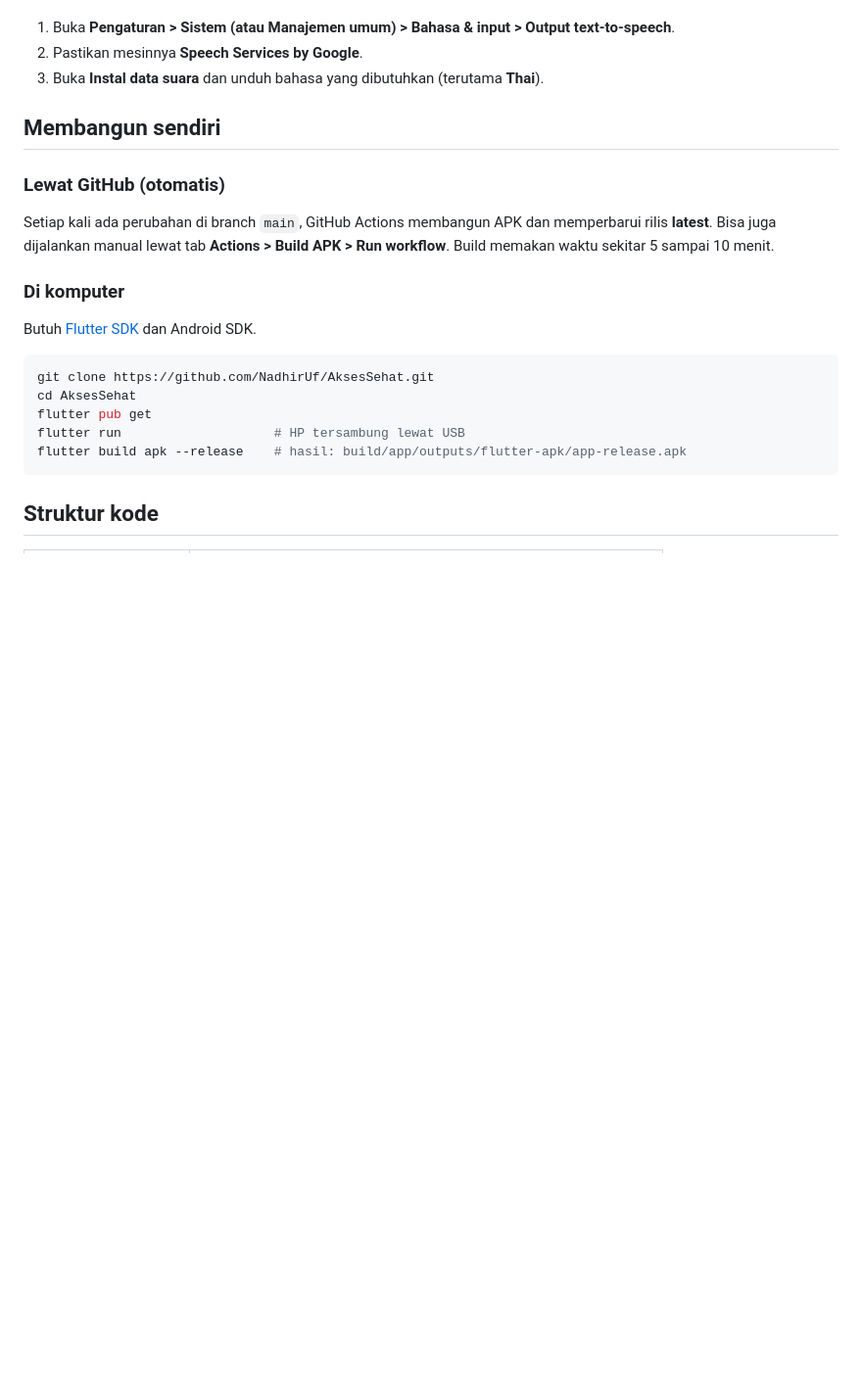
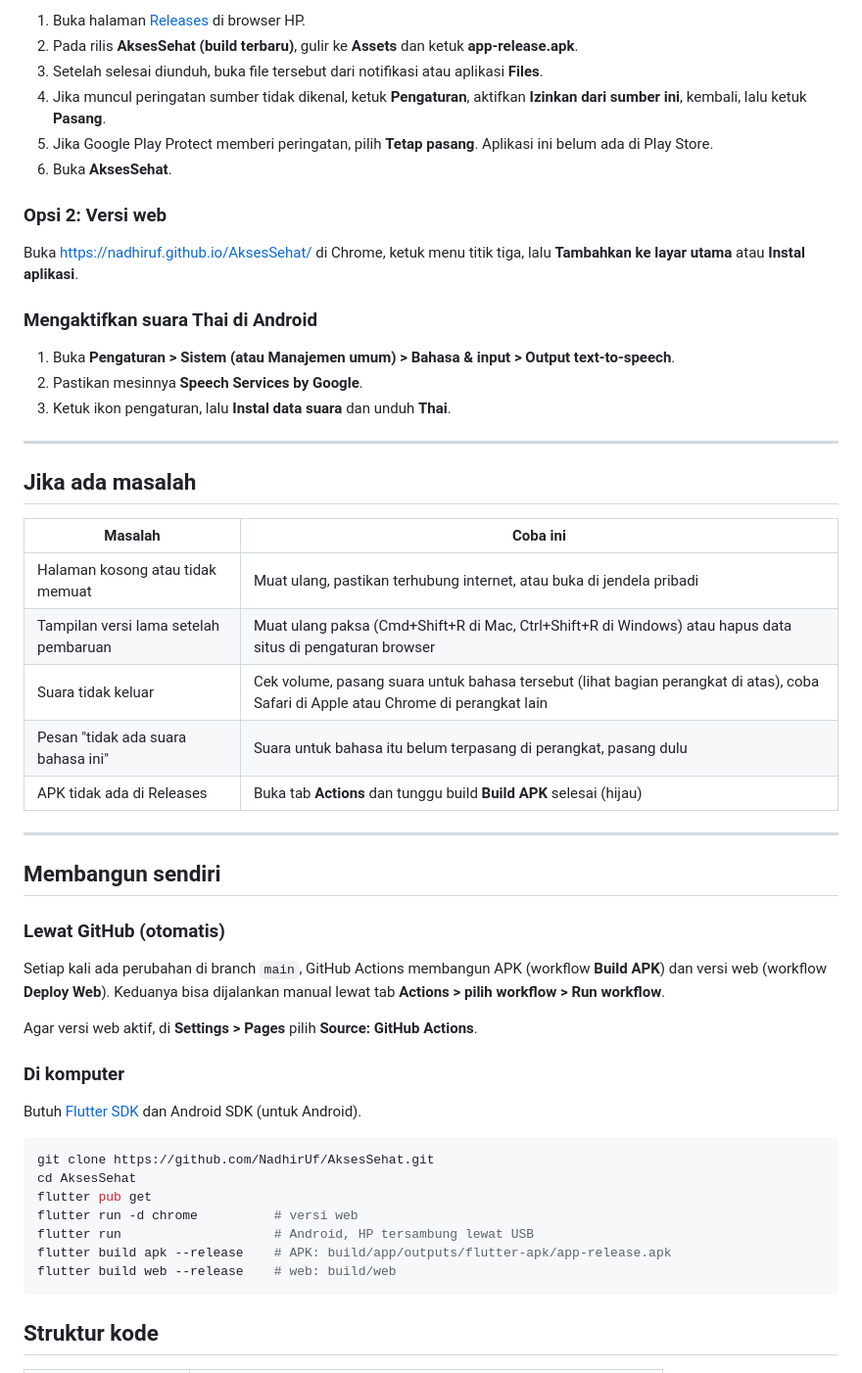
Before and after one commit to NadhirUf/AksesSehat, a Markdown page: README.md, the part around one of its changes. Shown at 98% size. Drawn GitHub-style; blank space fills up the shorter version.

````diff
--- a/README.md
+++ b/README.md
@@ -38,24 +81,54 @@ Suara memakai mesin text-to-speech bawaan HP, dan bisa offline kalau paket suara
+1. Buka halaman [Releases](https://github.com/NadhirUf/AksesSehat/releases) di browser HP.
+2. Pada rilis **AksesSehat (build terbaru)**, gulir ke **Assets** dan ketuk **app-release.apk**.
+3. Setelah selesai diunduh, buka file tersebut dari notifikasi atau aplikasi **Files**.
+4. Jika muncul peringatan sumber tidak dikenal, ketuk **Pengaturan**, aktifkan **Izinkan dari sumber ini**, kembali, lalu ketuk **Pasang**.
+5. Jika Google Play Protect memberi peringatan, pilih **Tetap pasang**. Aplikasi ini belum ada di Play Store.
+6. Buka **AksesSehat**.
+
+### Opsi 2: Versi web
+
+Buka https://nadhiruf.github.io/AksesSehat/ di Chrome, ketuk menu titik tiga, lalu **Tambahkan ke layar utama** atau **Instal aplikasi**.
+
+### Mengaktifkan suara Thai di Android
 
 1. Buka **Pengaturan > Sistem (atau Manajemen umum) > Bahasa & input > Output text-to-speech**.
 2. Pastikan mesinnya **Speech Services by Google**.
-3. Buka **Instal data suara** dan unduh bahasa yang dibutuhkan (terutama **Thai**).
+3. Ketuk ikon pengaturan, lalu **Instal data suara** dan unduh **Thai**.
+
+---
+
+## Jika ada masalah
+
+| Masalah | Coba ini |
+|---|---|
+| Halaman kosong atau tidak memuat | Muat ulang, pastikan terhubung internet, atau buka di jendela pribadi |
+| Tampilan versi lama setelah pembaruan | Muat ulang paksa (Cmd+Shift+R di Mac, Ctrl+Shift+R di Windows) atau hapus data situs di pengaturan browser |
+| Suara tidak keluar | Cek volume, pasang suara untuk bahasa tersebut (lihat bagian perangkat di atas), coba Safari di Apple atau Chrome di perangkat lain |
+| Pesan "tidak ada suara bahasa ini" | Suara untuk bahasa itu belum terpasang di perangkat, pasang dulu |
+| APK tidak ada di Releases | Buka tab **Actions** dan tunggu build **Build APK** selesai (hijau) |
+
+---
 
 ## Membangun sendiri
 
 ### Lewat GitHub (otomatis)
 
-Setiap kali ada perubahan di branch `main`, GitHub Actions membangun APK dan memperbarui rilis **latest**. Bisa juga dijalankan manual lewat tab **Actions > Build APK > Run workflow**. Build memakan waktu sekitar 5 sampai 10 menit.
+Setiap kali ada perubahan di branch `main`, GitHub Actions membangun APK (workflow **Build APK**) dan versi web (workflow **Deploy Web**). Keduanya bisa dijalankan manual lewat tab **Actions > pilih workflow > Run workflow**.
+
+Agar versi web aktif, di **Settings > Pages** pilih **Source: GitHub Actions**.
 
 ### Di komputer
 
-Butuh [Flutter SDK](https://docs.flutter.dev/get-started/install) dan Android SDK.
+Butuh [Flutter SDK](https://docs.flutter.dev/get-started/install) dan Android SDK (untuk Android).
 
 ```bash
 git clone https://github.com/NadhirUf/AksesSehat.git
 cd AksesSehat
 flutter pub get
-flutter run                    # HP tersambung lewat USB
-flutter build apk --release    # hasil: build/app/outputs/flutter-apk/app-release.apk
+flutter run -d chrome          # versi web
+flutter run                    # Android, HP tersambung lewat USB
+flutter build apk --release    # APK: build/app/outputs/flutter-apk/app-release.apk
+flutter build web --release    # web: build/web
 ```
 
 ## Struktur kode
````
Also changed, not shown: other parts of README.md (+58 -14 lines).
